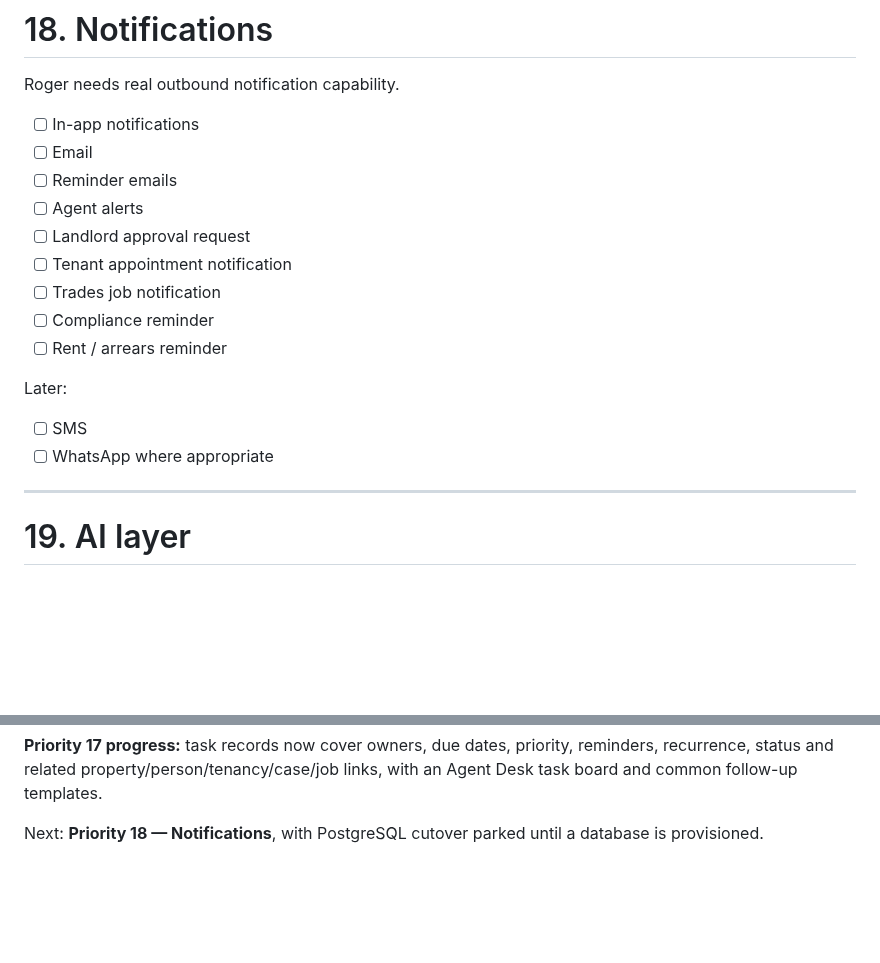
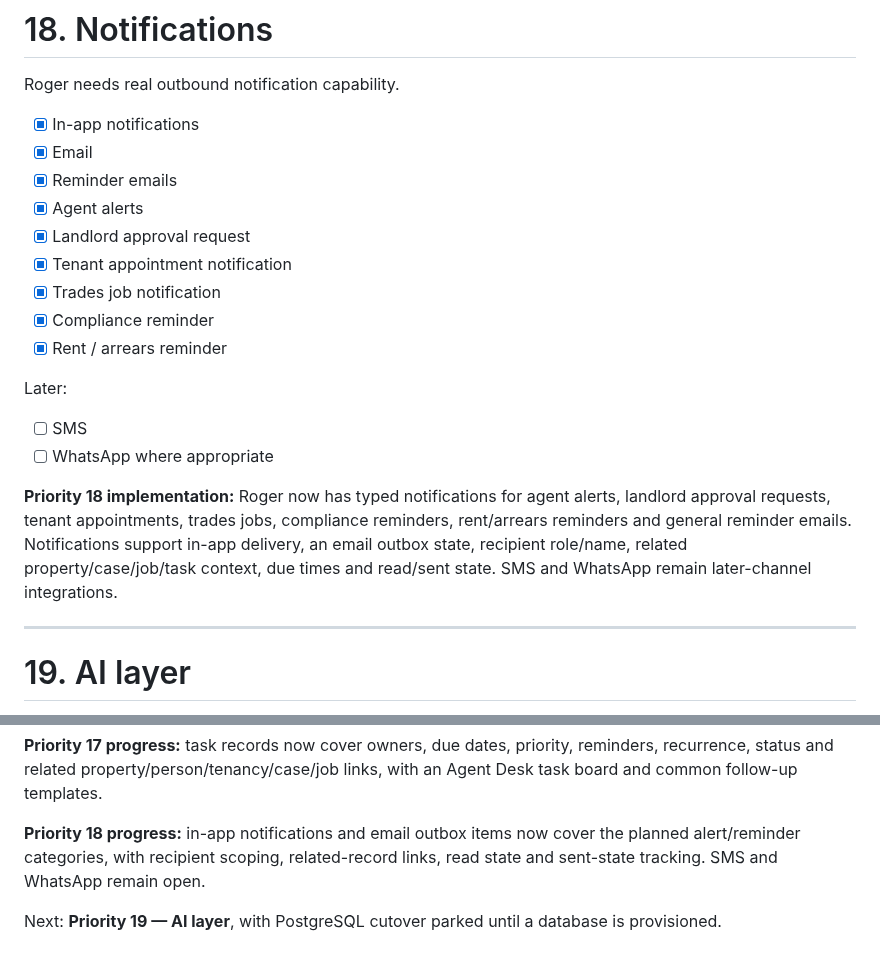
Before and after one commit to eon88/Roger, a Markdown page: PRODUCT-ROADMAP.md, 2 parts joined by grey strips. Drawn GitHub-style; blank space fills up the shorter version.

Commit message:
Mark notifications progress

```diff
--- a/PRODUCT-ROADMAP.md
+++ b/PRODUCT-ROADMAP.md
@@ -768,20 +768,22 @@ Examples:
 
 Roger needs real outbound notification capability.
 
-- [ ] In-app notifications
-- [ ] Email
-- [ ] Reminder emails
-- [ ] Agent alerts
-- [ ] Landlord approval request
-- [ ] Tenant appointment notification
-- [ ] Trades job notification
-- [ ] Compliance reminder
-- [ ] Rent / arrears reminder
+- [x] In-app notifications
+- [x] Email
+- [x] Reminder emails
+- [x] Agent alerts
+- [x] Landlord approval request
+- [x] Tenant appointment notification
+- [x] Trades job notification
+- [x] Compliance reminder
+- [x] Rent / arrears reminder
 
 Later:
 
 - [ ] SMS
 - [ ] WhatsApp where appropriate
+
+**Priority 18 implementation:** Roger now has typed notifications for agent alerts, landlord approval requests, tenant appointments, trades jobs, compliance reminders, rent/arrears reminders and general reminder emails. Notifications support in-app delivery, an email outbox state, recipient role/name, related property/case/job/task context, due times and read/sent state. SMS and WhatsApp remain later-channel integrations.
 
 ---
 
@@ -1072,4 +1074,6 @@ For each roadmap item:
 
 **Priority 17 progress:** task records now cover owners, due dates, priority, reminders, recurrence, status and related property/person/tenancy/case/job links, with an Agent Desk task board and common follow-up templates.
 
-Next: **Priority 18 — Notifications**, with PostgreSQL cutover parked until a database is provisioned.
+**Priority 18 progress:** in-app notifications and email outbox items now cover the planned alert/reminder categories, with recipient scoping, related-record links, read state and sent-state tracking. SMS and WhatsApp remain open.
+
+Next: **Priority 19 — AI layer**, with PostgreSQL cutover parked until a database is provisioned.
```
